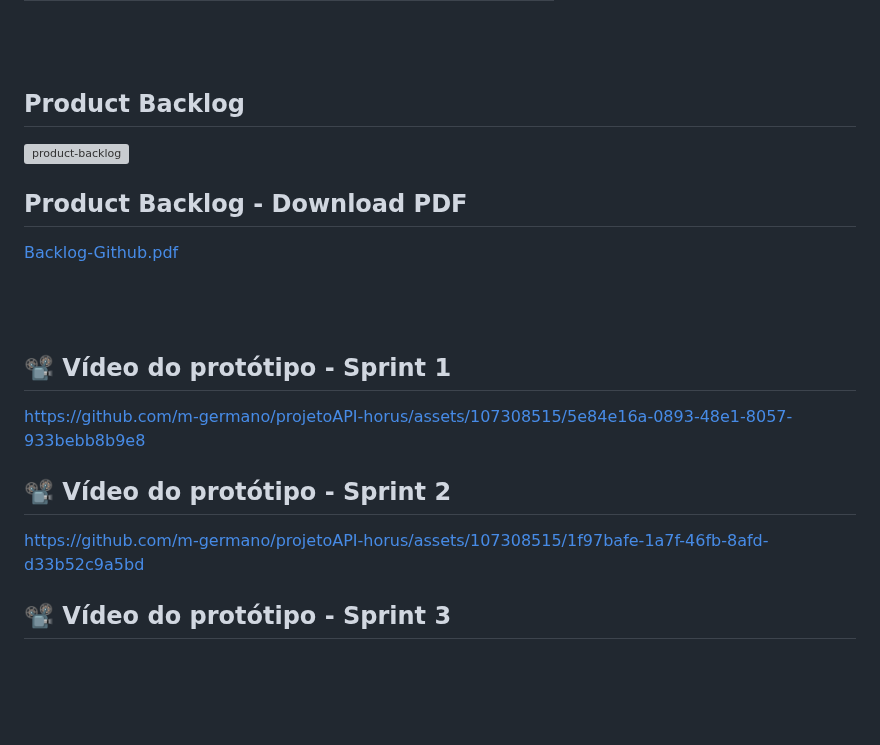
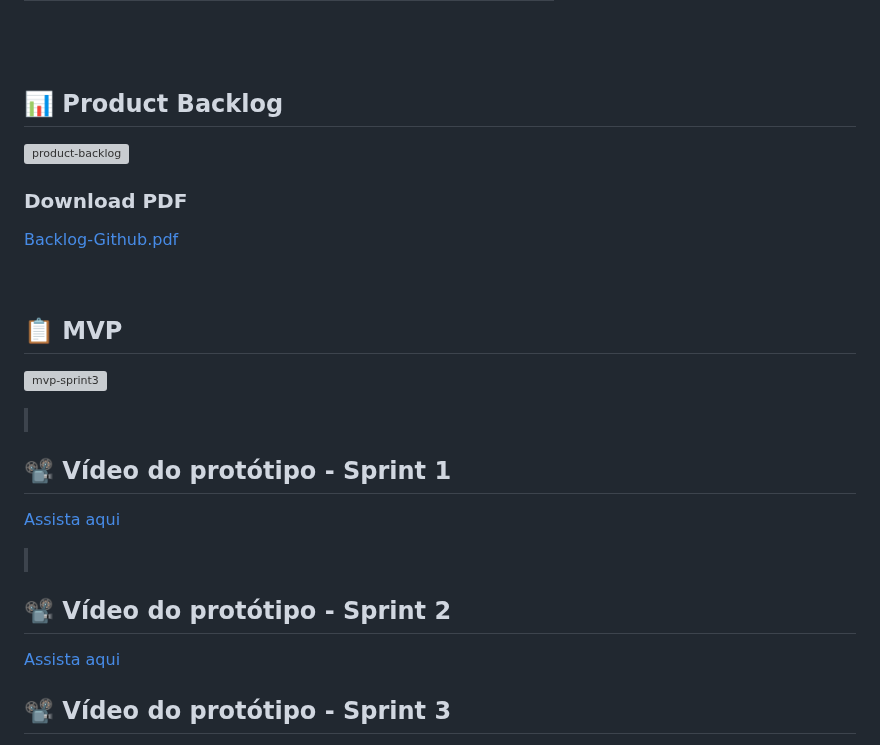
Before and after one commit to m-germano/projetoAPI-horus, a Markdown page: README.md, the part around one of its changes. Rendered like a GitHub page; blank space fills up the shorter version; grey boxes are pictures that could not be loaded.

```diff
--- a/README.md
+++ b/README.md
@@ -50,21 +65,27 @@ Desenvolver um site informativo simples e funcional sobre a Metodologia Ágil qu
 
 <br><br>
 
-## Product Backlog
+## 📊 Product Backlog
 ![product-backlog](https://github.com/m-germano/projetoAPI-horus/assets/107308515/69e55010-4993-4aeb-83ae-3d2c6c773e39)
 
-## Product Backlog - Download PDF
+### Download PDF
 [Backlog-Github.pdf](https://github.com/m-germano/projetoAPI-horus/files/15214824/Backlog-Github.pdf)
 
-<br><br>
+<br>
+
+## 📋 MVP
+
+![mvp-sprint3](https://github.com/m-germano/projetoAPI-horus/assets/107308515/8523af61-a87f-4ce4-a5e2-bb8ad572cf0c)
+><br>
 
 ## 📽️ Vídeo do protótipo - Sprint 1
 
-https://github.com/m-germano/projetoAPI-horus/assets/107308515/5e84e16a-0893-48e1-8057-933bebb8b9e8
+[Assista aqui](https://github.com/m-germano/projetoAPI-horus/assets/107308515/5e84e16a-0893-48e1-8057-933bebb8b9e8)
+><br>
 
 ## 📽️ Vídeo do protótipo - Sprint 2
 
-https://github.com/m-germano/projetoAPI-horus/assets/107308515/1f97bafe-1a7f-46fb-8afd-d33b52c9a5bd
+[Assista aqui](https://github.com/m-germano/projetoAPI-horus/assets/107308515/1f97bafe-1a7f-46fb-8afd-d33b52c9a5bd)
 
 ## 📽️ Vídeo do protótipo - Sprint 3
 
```
Also changed, not shown: other parts of README.md (+30 -12 lines).
